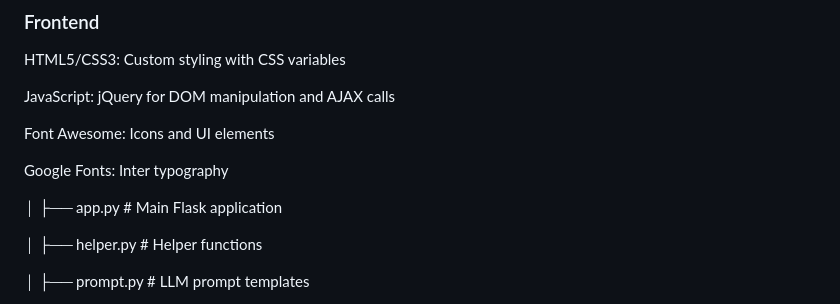
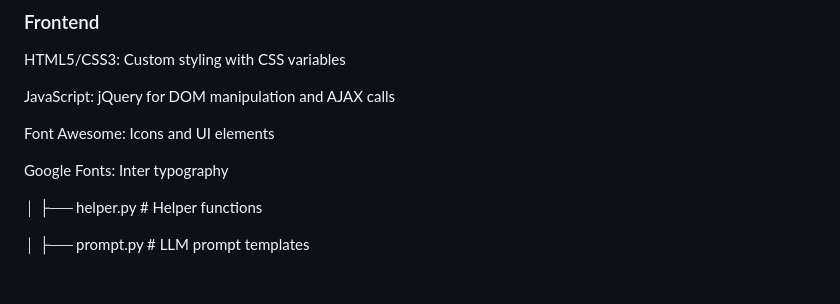
Before and after one commit to Mebrie-Awoke/AI-Assistant-for-IS-department, a Markdown page: README.md, the part around the change. Rendered like a GitHub page; blank space fills up the shorter version.

```diff
--- a/README.md
+++ b/README.md
@@ -43,7 +43,7 @@ Google Fonts: Inter typography
 
 
 
-│   ├── app.py                 # Main Flask application
+
 
 │   ├── helper.py              # Helper functions
 
```
